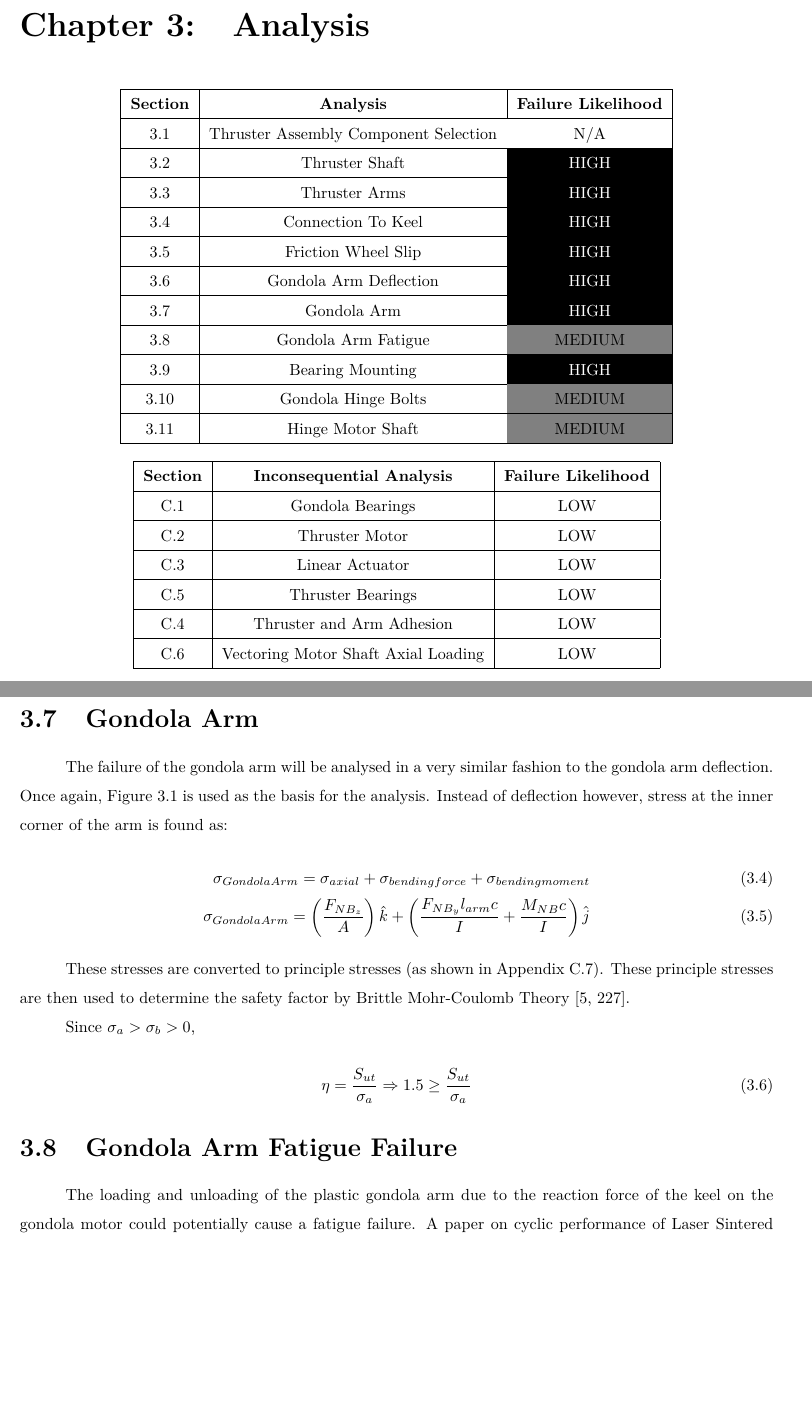
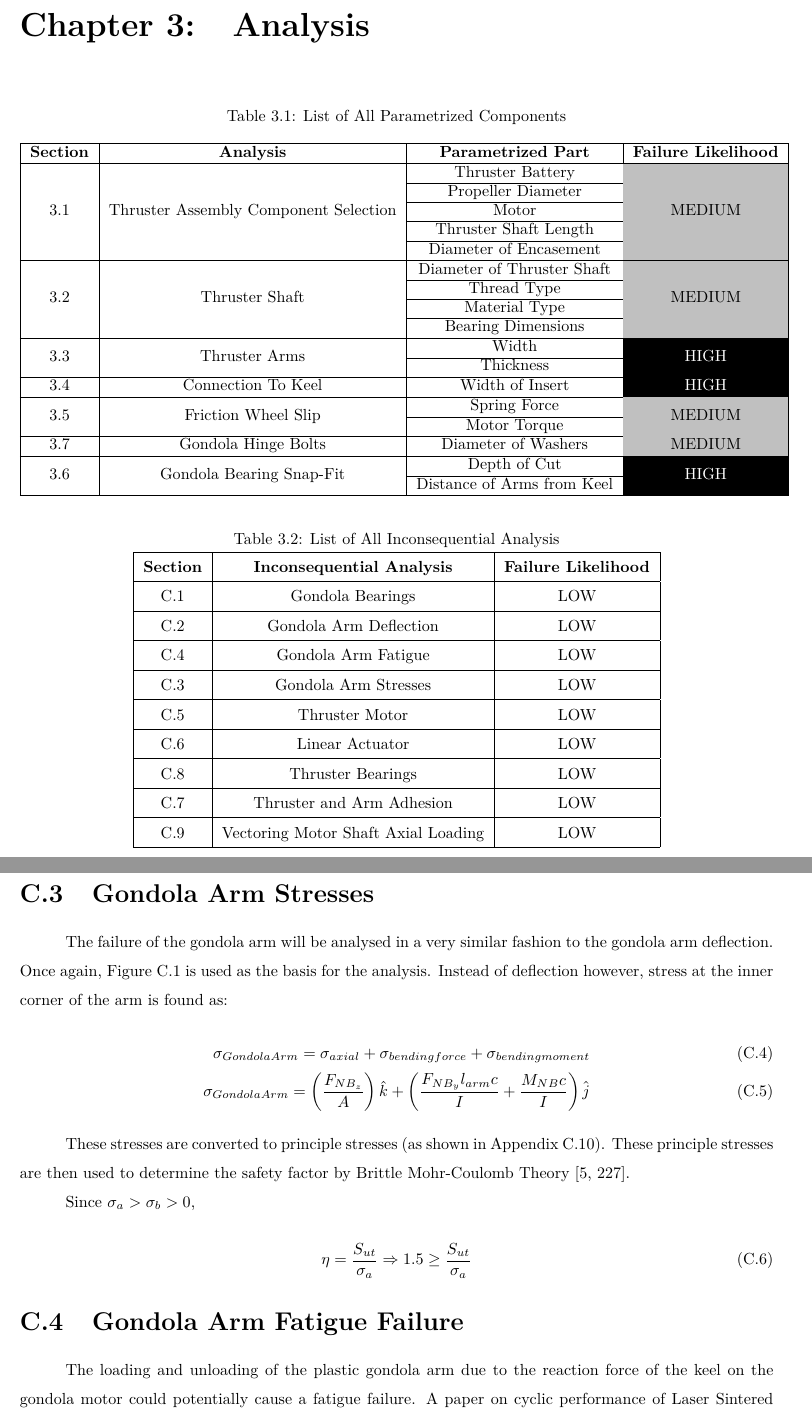
Before and after one commit to cityphi/capstone, a LaTeX thesis (main.tex, which reads tex/analysisGondolaArm.tex, tex/analysisIntro.tex): two parts of pages 17 and 19 of 81 before the commit and two parts of pages 17 and 30 of 81 after it, joined at a grey line, cut so that both start at the same text, the shorter picture padded with empty space. Compiled offline with pdfLaTeX.

Commit message:
Table Changes

```diff
--- a/main.tex
+++ b/main.tex
@@ -3,7 +3,8 @@
 \usepackage[english]{babel}
 \usepackage[utf8x]{inputenc}
 \usepackage{rotating}
-\usepackage[table]{xcolor}
+\usepackage{multirow}
+\usepackage[table,xcdraw]{xcolor}
 \usepackage{pdfpages}
 \usepackage{amsmath}
 \usepackage{amssymb}
--- a/tex/analysisGondolaArm.tex
+++ b/tex/analysisGondolaArm.tex
@@ -1,7 +1,7 @@
 \documentclass[../main.tex]{subfiles}
 
 \begin{document}
-\section{Gondola Arm} \label{bearingArm}
+\section{Gondola Arm Stresses} \label{bearingArm}
 The failure of the gondola arm will be analysed in a very similar fashion to the gondola arm deflection. Once again, Figure \ref{fig:deflection} is used as the basis for the analysis. Instead of deflection however, stress at the inner corner of the arm is found as:
 \begin{align}
 	\sigma _{Gondola Arm} = \sigma _{axial} + \sigma _{bending force} + \sigma _{bending moment} \\ \label{armStress}
--- a/tex/analysisIntro.tex
+++ b/tex/analysisIntro.tex
@@ -2,43 +2,46 @@
 
 \begin{document}
 
+\begin{table}[H]
+	\centering
+	\caption{List of All Parametrized Components}
+	\label{allComponents}
+	\begin{tabular}{|c|c|c|c|}
+		\hline
+		\textbf{Section} & \textbf{Analysis} & \textbf{Parametrized Part} & \textbf{Failure Likelihood} \\ \hline
+		&  & Thruster Battery & \cellcolor[HTML]{C0C0C0} \\ \cline{3-3}
+		&  & Propeller Diameter & \cellcolor[HTML]{C0C0C0} \\ \cline{3-3}
+		&  & Motor & \cellcolor[HTML]{C0C0C0} \\ \cline{3-3}
+		&  & Thruster Shaft Length & \cellcolor[HTML]{C0C0C0} \\ \cline{3-3}
+		\multirow{-5}{*}{\ref{batterySelect}} & \multirow{-5}{*}{Thruster Assembly Component Selection} & Diameter of Encasement & \multirow{-5}{*}{\cellcolor[HTML]{C0C0C0}MEDIUM} \\ \hline
+		&  & Diameter of Thruster Shaft & \cellcolor[HTML]{C0C0C0}{\color[HTML]{000000} } \\ \cline{3-3}
+		&  & Thread Type & \cellcolor[HTML]{C0C0C0}{\color[HTML]{000000} } \\ \cline{3-3}
+		&  & Material Type & \cellcolor[HTML]{C0C0C0}{\color[HTML]{000000} } \\ \cline{3-3}
+		\multirow{-4}{*}{\ref{thrustShaft}} & \multirow{-4}{*}{Thruster Shaft} & Bearing Dimensions & \multirow{-4}{*}{\cellcolor[HTML]{C0C0C0}{\color[HTML]{000000} MEDIUM}} \\ \hline
+		&  & Width & \cellcolor[HTML]{000000}{\color[HTML]{FFFFFF} } \\ \cline{3-3}
+		\multirow{-2}{*}{\ref{thrustArms}} & \multirow{-2}{*}{Thruster Arms} & Thickness & \multirow{-2}{*}{\cellcolor[HTML]{000000}{\color[HTML]{FFFFFF} HIGH}} \\ \hline
+		\ref{connector} & Connection To Keel & Width of Insert & \cellcolor[HTML]{000000}{\color[HTML]{FFFFFF} HIGH} \\ \hline
+		&  & Spring Force & \cellcolor[HTML]{C0C0C0}{\color[HTML]{000000} } \\ \cline{3-3}
+		\multirow{-2}{*}{\ref{frictionSlip}} & \multirow{-2}{*}{Friction Wheel Slip} & Motor Torque & \multirow{-2}{*}{\cellcolor[HTML]{C0C0C0}{\color[HTML]{000000} MEDIUM}} \\ \hline
+		\ref{compressive} & Gondola Hinge Bolts & Diameter of Washers & \cellcolor[HTML]{C0C0C0}MEDIUM \\ \hline
+		&  & Depth of Cut & \cellcolor[HTML]{000000}{\color[HTML]{FFFFFF} } \\ \cline{3-3}
+		\multirow{-2}{*}{\ref{snapFit}} & \multirow{-2}{*}{Gondola Bearing Snap-Fit} & Distance of Arms from Keel & \multirow{-2}{*}{\cellcolor[HTML]{000000}{\color[HTML]{FFFFFF} HIGH}} \\ \hline
+	\end{tabular}
+\end{table}
 
 \begin{center}
-	\begin{tabular}{|c|c|c|}
-	\hline
-	\textbf{Section} &\textbf{Analysis} & \textbf{Failure Likelihood} \\
-	\hline
-	\ref{batterySelect} & Thruster Assembly Component Selection& \cellcolor{white}N/A \\
-	\hline
-	\ref{thrustShaft} & Thruster Shaft & \cellcolor{black}\color{white}HIGH \\
-	\hline
-	\ref{thrustArms} & Thruster Arms & \cellcolor{black}\color{white}HIGH \\
-	\hline
-	\ref{connector} & Connection To Keel & \cellcolor{black}\color{white}HIGH \\
-	\hline
-	\ref{frictionSlip} & Friction Wheel Slip & \cellcolor{black}\color{white}HIGH \\
-	\hline
-	\ref{gondDeflection} & Gondola Arm Deflection & \cellcolor{black}\color{white}HIGH \\
-	\hline
-	\ref{bearingArm} & Gondola Arm & \cellcolor{black}\color{white}HIGH \\
-	\hline
-	\ref{armFatigue} & Gondola Arm Fatigue & \cellcolor{gray}MEDIUM \\
-	\hline
-	\ref{snapFit} & Bearing Mounting & \cellcolor{black}\color{white}HIGH \\
-	\hline
-	\ref{compressive} & Gondola Hinge Bolts & \cellcolor{gray}MEDIUM \\
-	\hline
-	\ref{motorShaft} & Hinge Motor Shaft & \cellcolor{gray}MEDIUM \\
-	\hline
-	\end{tabular}
-\end{center}
-
-\begin{center}
+	\captionof{table}{List of All Inconsequential Analysis} \label{inconsequentialAnalysis}
 	\begin{tabular}{|c|c|c|}
 	\hline
 	\textbf{Section} &\textbf{Inconsequential Analysis} & \textbf{Failure Likelihood} \\
 	\hline
 	\ref{gondolaBearings} & Gondola Bearings & LOW \\
+	\hline
+	\ref{gondDeflection} & Gondola Arm Deflection  & LOW \\
+	\hline
+	\ref{armFatigue} & Gondola Arm Fatigue & LOW \\
+	\hline
+	\ref{bearingArm} & Gondola Arm Stresses & LOW \\
 	\hline
 	\ref{thrusterMotorAnalysis} & Thruster Motor & LOW \\
 	\hline
```
Also changed, not shown: tex/appendixGondolaBearings.tex (+1 -1 lines), main.tex (6 more changed lines).
